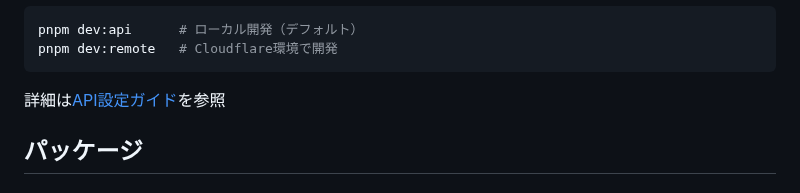
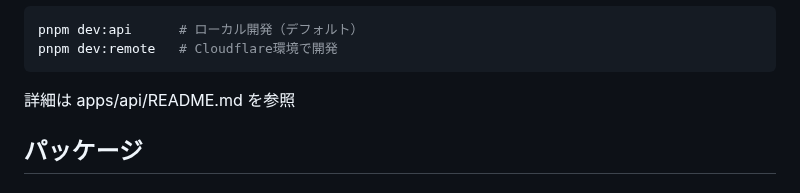
Before and after one commit to atsushi-h/web-native-monorepo-template, a Markdown page: docs/guides/development.md, the part around the change. Rendered like a GitHub page.

````diff
--- a/docs/guides/development.md
+++ b/docs/guides/development.md
@@ -132,7 +132,7 @@ pnpm dev:api      # ローカル開発（デフォルト）
 pnpm dev:remote   # Cloudflare環境で開発
 ```
 
-詳細は[API設定ガイド](./API.md)を参照
+詳細は apps/api/README.md を参照
 
 ## パッケージ
 
````
Also changed, not shown: README.md (+4 -13 lines).
